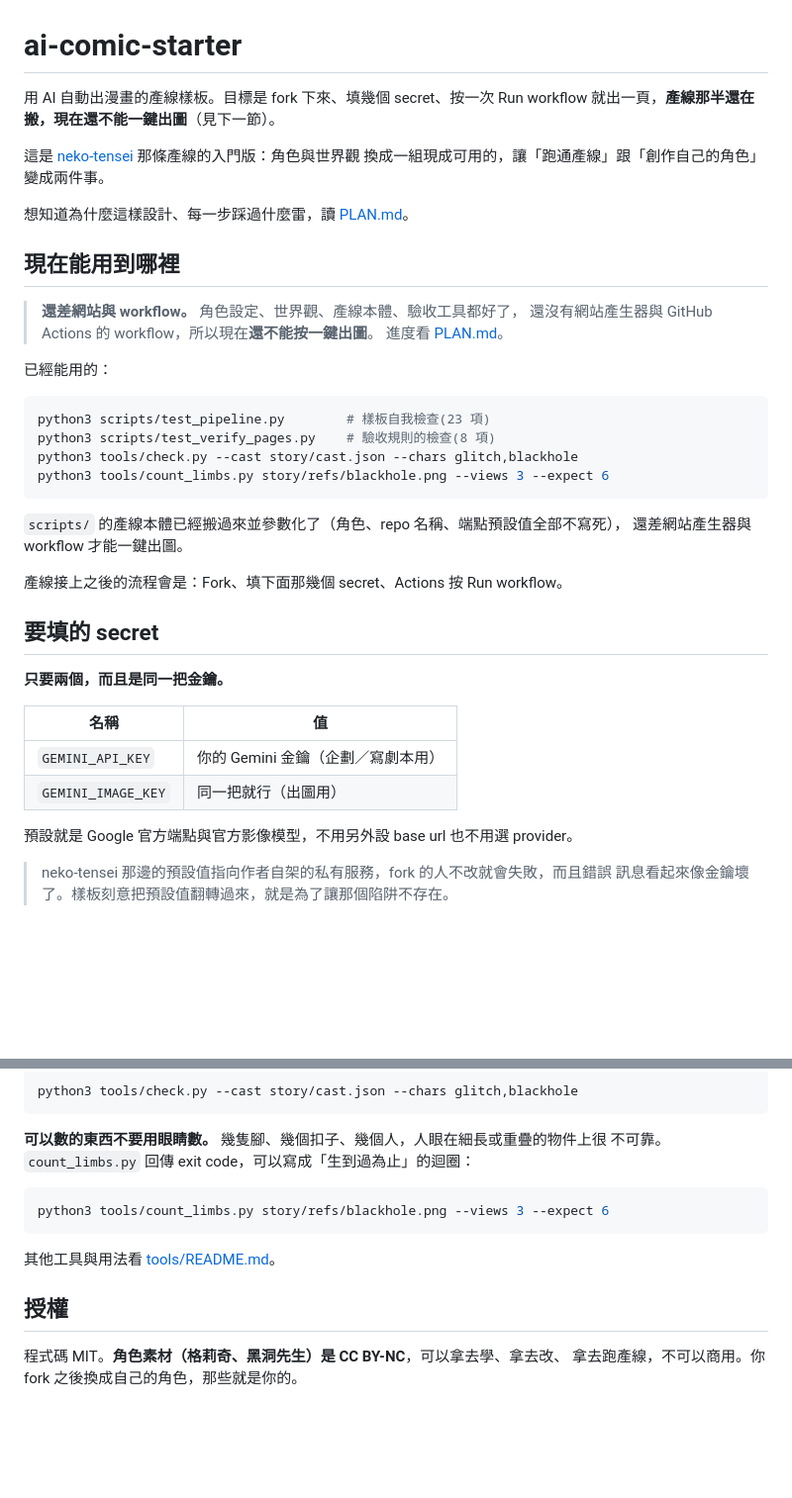
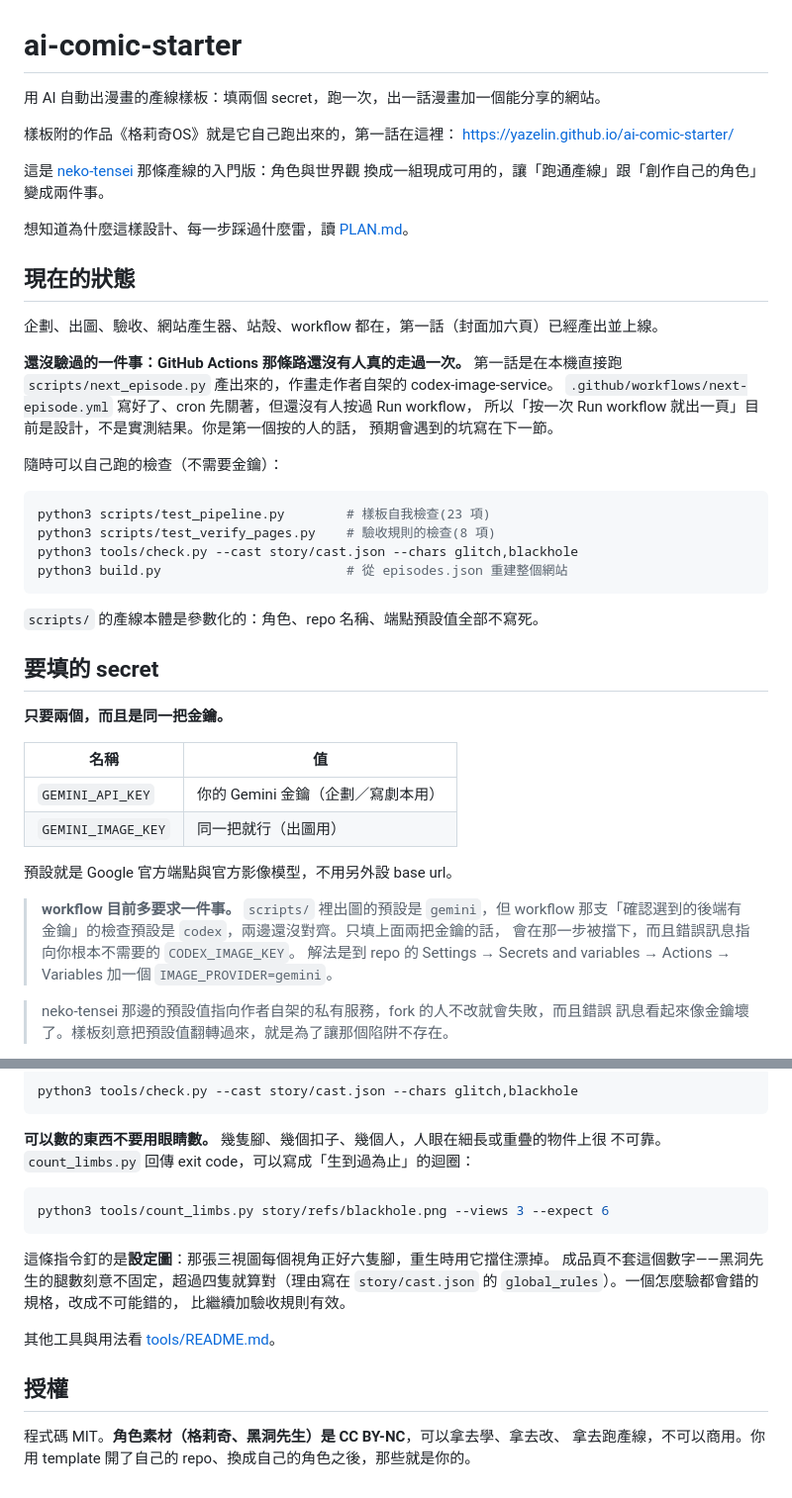
Before and after one commit to yazelin/ai-comic-starter, a Markdown page: README.md, 2 parts joined by grey strips. Shown at 99% size. Rendered like a GitHub page; blank space fills up the shorter version.

````diff
--- a/README.md
+++ b/README.md
@@ -1,32 +1,35 @@
 # ai-comic-starter
 
-用 AI 自動出漫畫的產線樣板。目標是 fork 下來、填幾個 secret、按一次 Run workflow
-就出一頁，**產線那半還在搬，現在還不能一鍵出圖**（見下一節）。
+用 AI 自動出漫畫的產線樣板：填兩個 secret，跑一次，出一話漫畫加一個能分享的網站。
+
+樣板附的作品《格莉奇OS》就是它自己跑出來的，第一話在這裡：
+<https://yazelin.github.io/ai-comic-starter/>
 
 這是 [neko-tensei](https://github.com/yazelin/neko-tensei) 那條產線的入門版：角色與世界觀
 換成一組現成可用的，讓「跑通產線」跟「創作自己的角色」變成兩件事。
 
 想知道為什麼這樣設計、每一步踩過什麼雷，讀 [PLAN.md](PLAN.md)。
 
-## 現在能用到哪裡
+## 現在的狀態
 
-> **還差網站與 workflow。** 角色設定、世界觀、產線本體、驗收工具都好了，
-> 還沒有網站產生器與 GitHub Actions 的 workflow，所以現在**還不能按一鍵出圖**。
-> 進度看 [PLAN.md](PLAN.md)。
+企劃、出圖、驗收、網站產生器、站殼、workflow 都在，第一話（封面加六頁）已經產出並上線。
 
-已經能用的：
+**還沒驗過的一件事：GitHub Actions 那條路還沒有人真的走過一次。** 第一話是在本機直接跑
+`scripts/next_episode.py` 產出來的，作畫走作者自架的 codex-image-service。
+`.github/workflows/next-episode.yml` 寫好了、cron 先關著，但還沒有人按過 Run workflow，
+所以「按一次 Run workflow 就出一頁」目前是設計，不是實測結果。你是第一個按的人的話，
+預期會遇到的坑寫在下一節。
+
+隨時可以自己跑的檢查（不需要金鑰）：
 
 ```bash
 python3 scripts/test_pipeline.py        # 樣板自我檢查(23 項)
 python3 scripts/test_verify_pages.py    # 驗收規則的檢查(8 項)
 python3 tools/check.py --cast story/cast.json --chars glitch,blackhole
-python3 tools/count_limbs.py story/refs/blackhole.png --views 3 --expect 6
+python3 build.py                        # 從 episodes.json 重建整個網站
 ```
 
-`scripts/` 的產線本體已經搬過來並參數化了（角色、repo 名稱、端點預設值全部不寫死），
-還差網站產生器與 workflow 才能一鍵出圖。
-
-產線接上之後的流程會是：Fork、填下面那幾個 secret、Actions 按 Run workflow。
+`scripts/` 的產線本體是參數化的：角色、repo 名稱、端點預設值全部不寫死。
 
 ## 要填的 secret
 
@@ -37,7 +40,13 @@ python3 tools/count_limbs.py story/refs/blackhole.png --views 3 --expect 6
 | `GEMINI_API_KEY` | 你的 Gemini 金鑰（企劃／寫劇本用） |
 | `GEMINI_IMAGE_KEY` | 同一把就行（出圖用） |
 
-預設就是 Google 官方端點與官方影像模型，不用另外設 base url 也不用選 provider。
+預設就是 Google 官方端點與官方影像模型，不用另外設 base url。
+
+> **workflow 目前多要求一件事。** `scripts/` 裡出圖的預設是 `gemini`，但 workflow
+> 那支「確認選到的後端有金鑰」的檢查預設是 `codex`，兩邊還沒對齊。只填上面兩把金鑰的話，
+> 會在那一步被擋下，而且錯誤訊息指向你根本不需要的 `CODEX_IMAGE_KEY`。
+> 解法是到 repo 的 Settings → Secrets and variables → Actions → Variables 加一個
+> `IMAGE_PROVIDER=gemini`。
 
 > neko-tensei 那邊的預設值指向作者自架的私有服務，fork 的人不改就會失敗，而且錯誤
 > 訊息看起來像金鑰壞了。樣板刻意把預設值翻轉過來，就是為了讓那個陷阱不存在。
@@ -99,9 +112,14 @@ python3 tools/check.py --cast story/cast.json --chars glitch,blackhole
 python3 tools/count_limbs.py story/refs/blackhole.png --views 3 --expect 6
 ```
 
+這條指令釘的是**設定圖**：那張三視圖每個視角正好六隻腳，重生時用它擋住漂掉。
+成品頁不套這個數字——黑洞先生的腿數刻意不固定，超過四隻就算對（理由寫在
+`story/cast.json` 的 `global_rules`）。一個怎麼驗都會錯的規格，改成不可能錯的，
+比繼續加驗收規則有效。
+
 其他工具與用法看 [tools/README.md](tools/README.md)。
 
 ## 授權
 
 程式碼 MIT。**角色素材（格莉奇、黑洞先生）是 CC BY-NC**，可以拿去學、拿去改、
-拿去跑產線，不可以商用。你 fork 之後換成自己的角色，那些就是你的。
+拿去跑產線，不可以商用。你用 template 開了自己的 repo、換成自己的角色之後，那些就是你的。
````
Also changed, not shown: other parts of README.md (+5 -1 lines), PLAN.md (+25 -8 lines).
